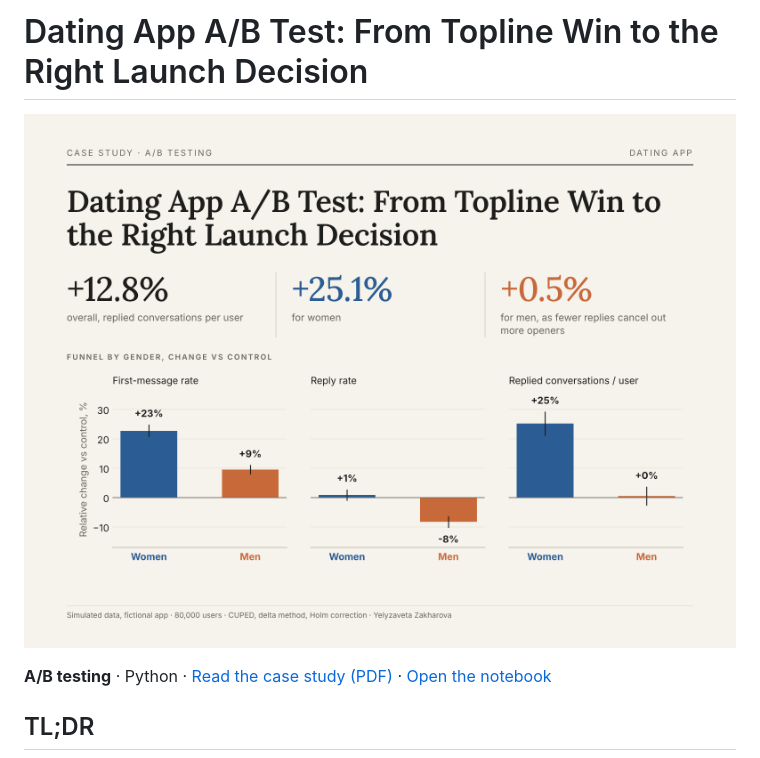
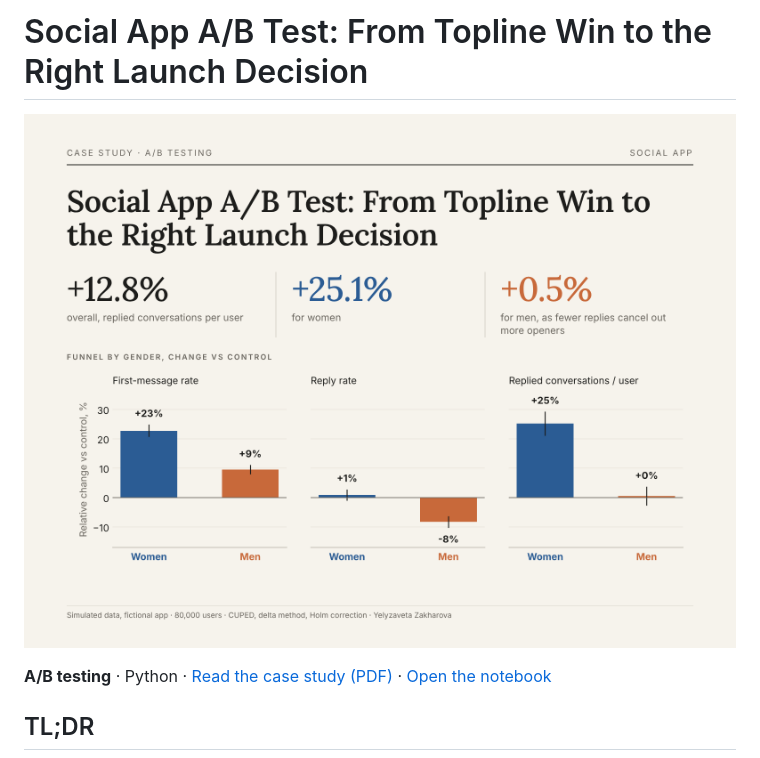
Before and after one commit to y-zakharova/analytics-portfolio, a Markdown page: 01-ab-test-dating-app/README.md, the part around the change. GitHub-like rendering; pictures changed too: 01-ab-test-dating-app/cover.png.

```diff
--- a/01-ab-test-dating-app/README.md
+++ b/01-ab-test-dating-app/README.md
@@ -1,4 +1,4 @@
-# Dating App A/B Test: From Topline Win to the Right Launch Decision
+# Social App A/B Test: From Topline Win to the Right Launch Decision
 
 ![Cover](cover.png)
 
```
Also changed, not shown: 3 other files.
